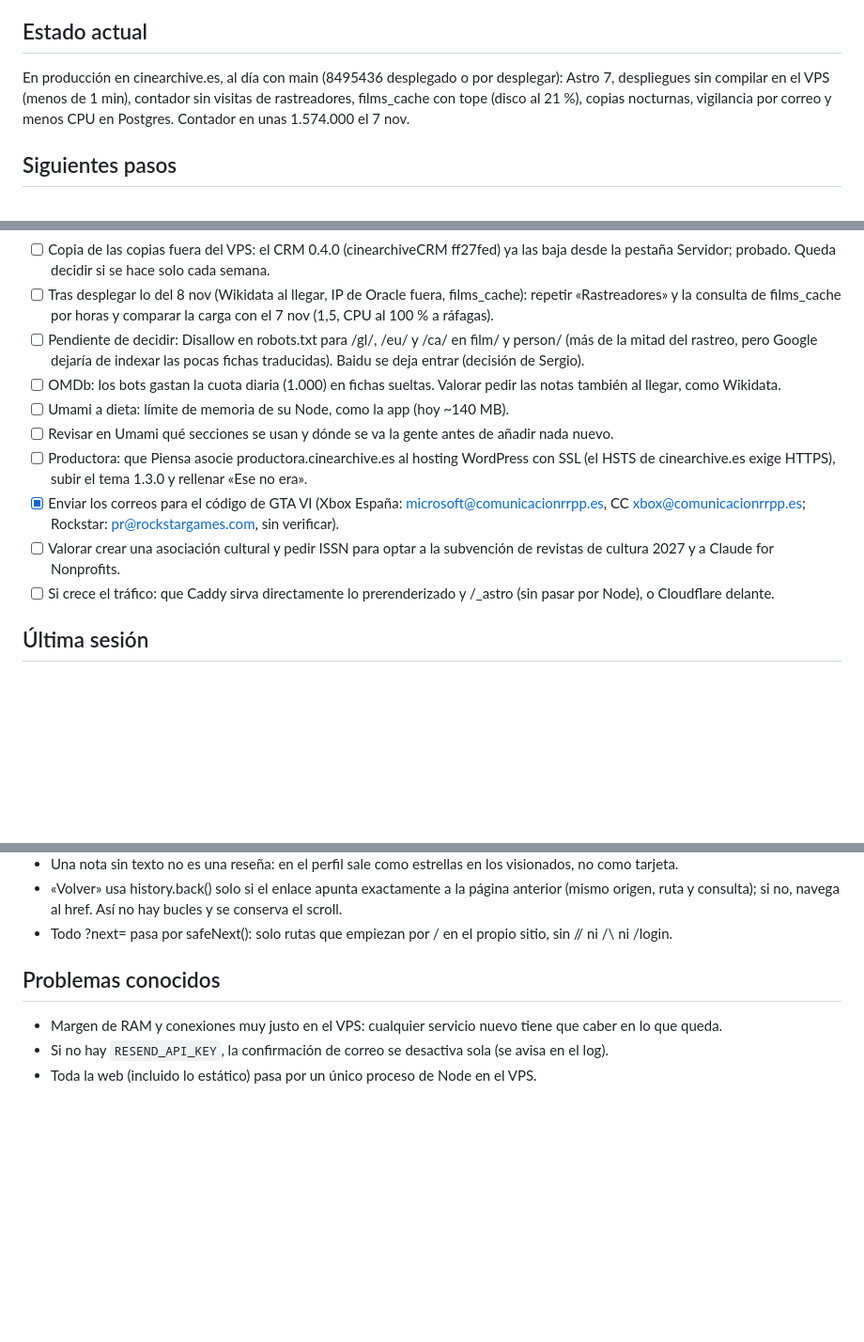
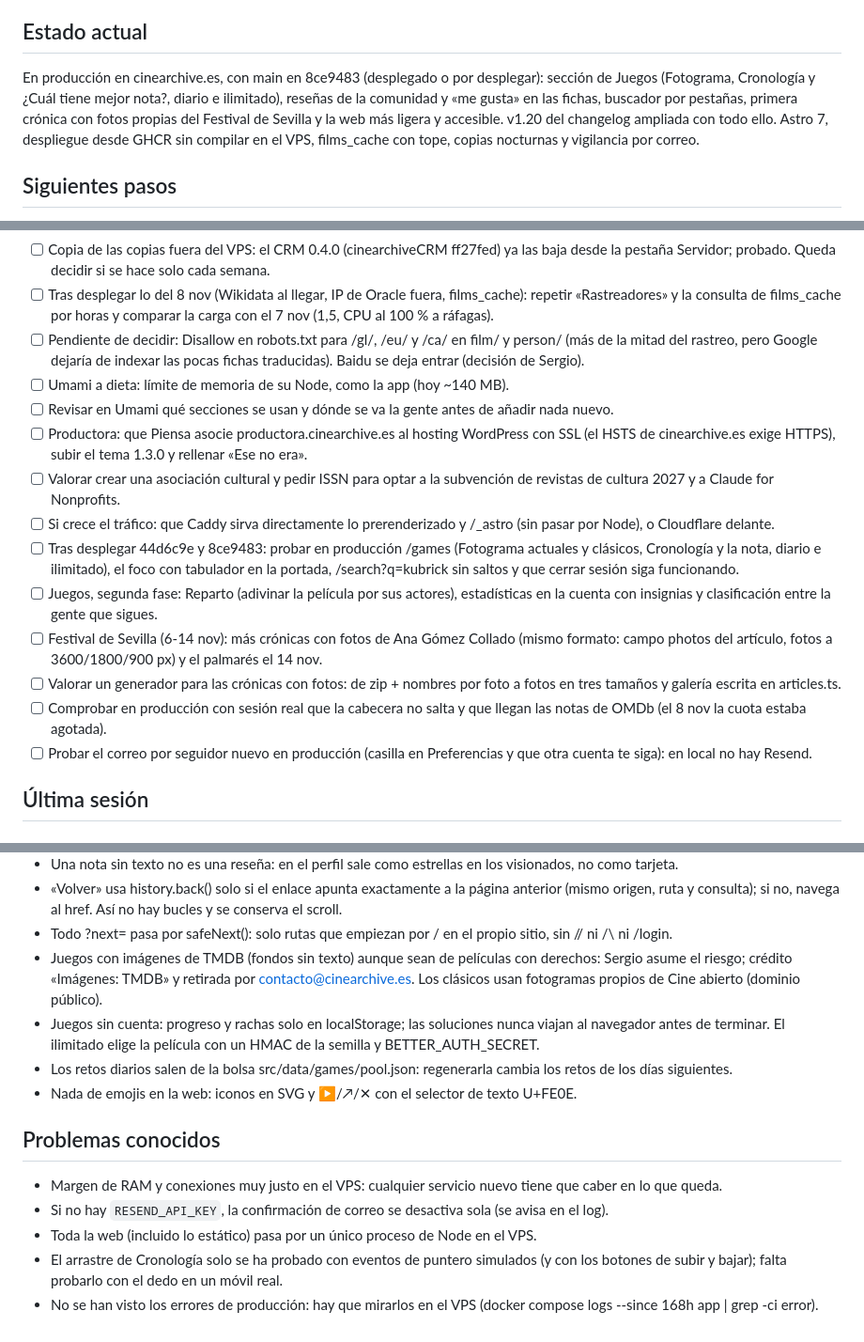
Before and after one commit to Serwii01/cinearchive, a Markdown page: STATUS.md, 3 parts joined by grey strips. Shown at 94% size. GitHub-like rendering; blank space fills up the shorter version.

Commit message:
Estado: anotado lo de los juegos y la accesibilidad, y lo que queda por comprobar en producción
Co-Authored-By: Claude Opus 5.5 <noreply@anthropic.com>

```diff
--- a/STATUS.md
+++ b/STATUS.md
@@ -3,7 +3,7 @@
 > Lo mantiene Claude al terminar cada tarea, sin esperar a `/cerrar`. Es la memoria de trabajo: dónde se quedó y qué viene después.
 
 ## Estado actual
-En producción en cinearchive.es, al día con main (8495436 desplegado o por desplegar): Astro 7, despliegues sin compilar en el VPS (menos de 1 min), contador sin visitas de rastreadores, films_cache con tope (disco al 21 %), copias nocturnas, vigilancia por correo y menos CPU en Postgres. Contador en unas 1.574.000 el 7 nov.
+En producción en cinearchive.es, con main en 8ce9483 (desplegado o por desplegar): sección de Juegos (Fotograma, Cronología y ¿Cuál tiene mejor nota?, diario e ilimitado), reseñas de la comunidad y «me gusta» en las fichas, buscador por pestañas, primera crónica con fotos propias del Festival de Sevilla y la web más ligera y accesible. v1.20 del changelog ampliada con todo ello. Astro 7, despliegue desde GHCR sin compilar en el VPS, films_cache con tope, copias nocturnas y vigilancia por correo.
 
 ## Siguientes pasos
 - [ ] Sergio: dar de alta la web en Google Search Console y Bing Webmaster Tools (verificación por DNS) y enviar sitemap-index.xml. Con eso, ver qué búsquedas traen gente y escribir artículos para ellas.
@@ -13,13 +13,17 @@ En producción en cinearchive.es, al día con main (8495436 desplegado o por des
 - [ ] Copia de las copias fuera del VPS: el CRM 0.4.0 (cinearchiveCRM ff27fed) ya las baja desde la pestaña Servidor; probado. Queda decidir si se hace solo cada semana.
 - [ ] Tras desplegar lo del 8 nov (Wikidata al llegar, IP de Oracle fuera, films_cache): repetir «Rastreadores» y la consulta de films_cache por horas y comparar la carga con el 7 nov (1,5, CPU al 100 % a ráfagas).
 - [ ] Pendiente de decidir: Disallow en robots.txt para /gl/, /eu/ y /ca/ en film/ y person/ (más de la mitad del rastreo, pero Google dejaría de indexar las pocas fichas traducidas). Baidu se deja entrar (decisión de Sergio).
-- [ ] OMDb: los bots gastan la cuota diaria (1.000) en fichas sueltas. Valorar pedir las notas también al llegar, como Wikidata.
 - [ ] Umami a dieta: límite de memoria de su Node, como la app (hoy ~140 MB).
 - [ ] Revisar en Umami qué secciones se usan y dónde se va la gente antes de añadir nada nuevo.
 - [ ] Productora: que Piensa asocie productora.cinearchive.es al hosting WordPress con SSL (el HSTS de cinearchive.es exige HTTPS), subir el tema 1.3.0 y rellenar «Ese no era».
-- [x] Enviar los correos para el código de GTA VI (Xbox España: microsoft@comunicacionrrpp.es, CC xbox@comunicacionrrpp.es; Rockstar: pr@rockstargames.com, sin verificar).
 - [ ] Valorar crear una asociación cultural y pedir ISSN para optar a la subvención de revistas de cultura 2027 y a Claude for Nonprofits.
 - [ ] Si crece el tráfico: que Caddy sirva directamente lo prerenderizado y /_astro (sin pasar por Node), o Cloudflare delante.
+- [ ] Tras desplegar 44d6c9e y 8ce9483: probar en producción /games (Fotograma actuales y clásicos, Cronología y la nota, diario e ilimitado), el foco con tabulador en la portada, /search?q=kubrick sin saltos y que cerrar sesión siga funcionando.
+- [ ] Juegos, segunda fase: Reparto (adivinar la película por sus actores), estadísticas en la cuenta con insignias y clasificación entre la gente que sigues.
+- [ ] Festival de Sevilla (6-14 nov): más crónicas con fotos de Ana Gómez Collado (mismo formato: campo photos del artículo, fotos a 3600/1800/900 px) y el palmarés el 14 nov.
+- [ ] Valorar un generador para las crónicas con fotos: de zip + nombres por foto a fotos en tres tamaños y galería escrita en articles.ts.
+- [ ] Comprobar en producción con sesión real que la cabecera no salta y que llegan las notas de OMDb (el 8 nov la cuota estaba agotada).
+- [ ] Probar el correo por seguidor nuevo en producción (casilla en Preferencias y que otra cuenta te siga): en local no hay Resend.
 
 ## Última sesión
 
@@ -113,8 +117,14 @@ En producción en cinearchive.es, al día con main (8495436 desplegado o por des
 - Una nota sin texto no es una reseña: en el perfil sale como estrellas en los visionados, no como tarjeta.
 - «Volver» usa history.back() solo si el enlace apunta exactamente a la página anterior (mismo origen, ruta y consulta); si no, navega al href. Así no hay bucles y se conserva el scroll.
 - Todo ?next= pasa por safeNext(): solo rutas que empiezan por / en el propio sitio, sin // ni /\ ni /login.
+- Juegos con imágenes de TMDB (fondos sin texto) aunque sean de películas con derechos: Sergio asume el riesgo; crédito «Imágenes: TMDB» y retirada por contacto@cinearchive.es. Los clásicos usan fotogramas propios de Cine abierto (dominio público).
+- Juegos sin cuenta: progreso y rachas solo en localStorage; las soluciones nunca viajan al navegador antes de terminar. El ilimitado elige la película con un HMAC de la semilla y BETTER_AUTH_SECRET.
+- Los retos diarios salen de la bolsa src/data/games/pool.json: regenerarla cambia los retos de los días siguientes.
+- Nada de emojis en la web: iconos en SVG y ▶/↗/✕ con el selector de texto U+FE0E.
 
 ## Problemas conocidos
 - Margen de RAM y conexiones muy justo en el VPS: cualquier servicio nuevo tiene que caber en lo que queda.
 - Si no hay `RESEND_API_KEY`, la confirmación de correo se desactiva sola (se avisa en el log).
 - Toda la web (incluido lo estático) pasa por un único proceso de Node en el VPS.
+- El arrastre de Cronología solo se ha probado con eventos de puntero simulados (y con los botones de subir y bajar); falta probarlo con el dedo en un móvil real.
+- No se han visto los errores de producción: hay que mirarlos en el VPS (docker compose logs --since 168h app | grep -ci error).
```
Also changed, not shown: CLAUDE.md (+1 -0 lines).
